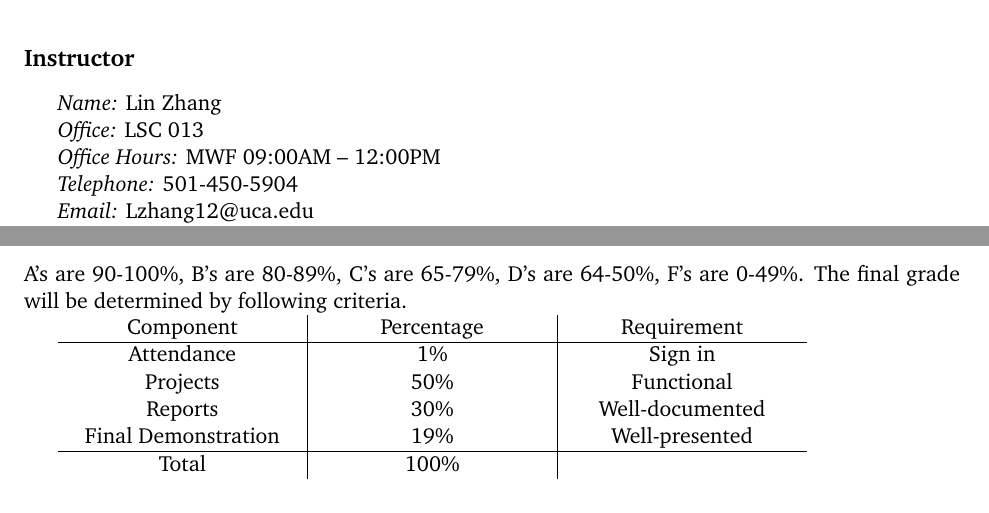
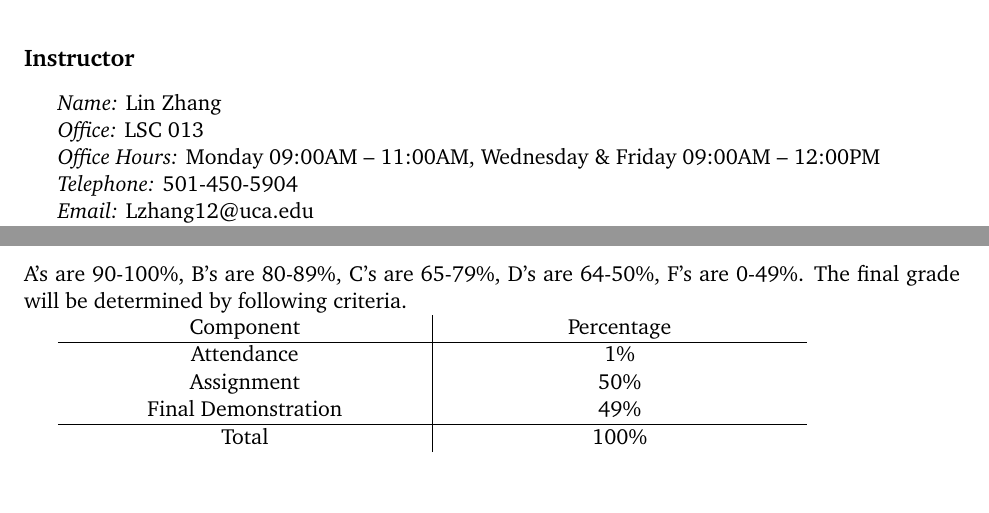
Before and after one commit to linzhangUCA/robotics1-2021, a LaTeX document (syllabus_fall2021.tex): two parts of pages 1 and 2 of 4, joined at a grey line, cut so that both start at the same text. Compiled offline with pdfLaTeX.

Commit message:
update office hour and grading

```diff
--- a/syllabus_fall2021.tex
+++ b/syllabus_fall2021.tex
@@ -61,7 +61,8 @@
 % Semester
 \newcommand{\semester}{Fall, 2021}
 % Office Hours
-\newcommand{\officehours}{MWF 09:00AM -- 12:00PM}
+\newcommand{\officehours}{Monday 09:00AM -- 11:00AM, Wednesday \& Friday 09:00AM -- 12:00PM}
+
 % Classroom
 \newcommand{\classroom}{Lewis Annex 105}
 % Classtime
@@ -164,16 +165,14 @@ A’s are 90-100\%, B’s are 80-89\%, C’s are 65-79\%, D's are 64-50\%, F's a
 
 \begin{tabularx}{0.8\textwidth} {
    >{\centering\arraybackslash}X
-  | >{\centering\arraybackslash}X
-  | >{\centering\arraybackslash}X  }
- Component & Percentage & Requirement \\
+  | >{\centering\arraybackslash}X }
+ Component & Percentage \\
  \hline
- Attendance  & 1\% & Sign in  \\
- Projects  & 50\% & Functional  \\
- Reports  & 30\% & Well-documented  \\
- Final Demonstration  & 19\% & Well-presented  \\
+ Attendance  & 1\% \\
+ Assignment  & 50\% \\
+ Final Demonstration  & 49\% \\
 \hline
-Total  & 100\% &   \\
+Total  & 100\% \\
 
 \end{tabularx}
 
```
Also changed, not shown: syllabus_fall2021.pdf.
